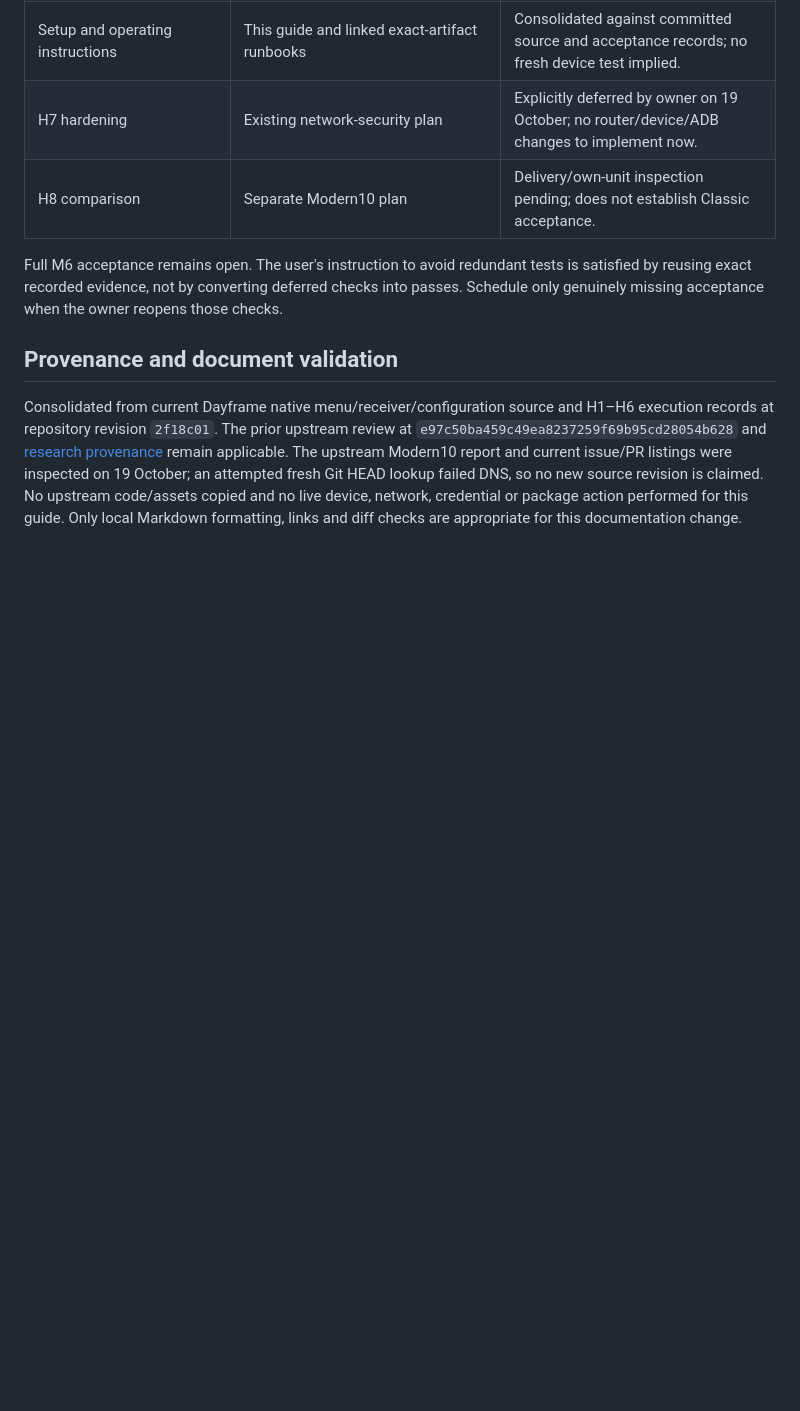
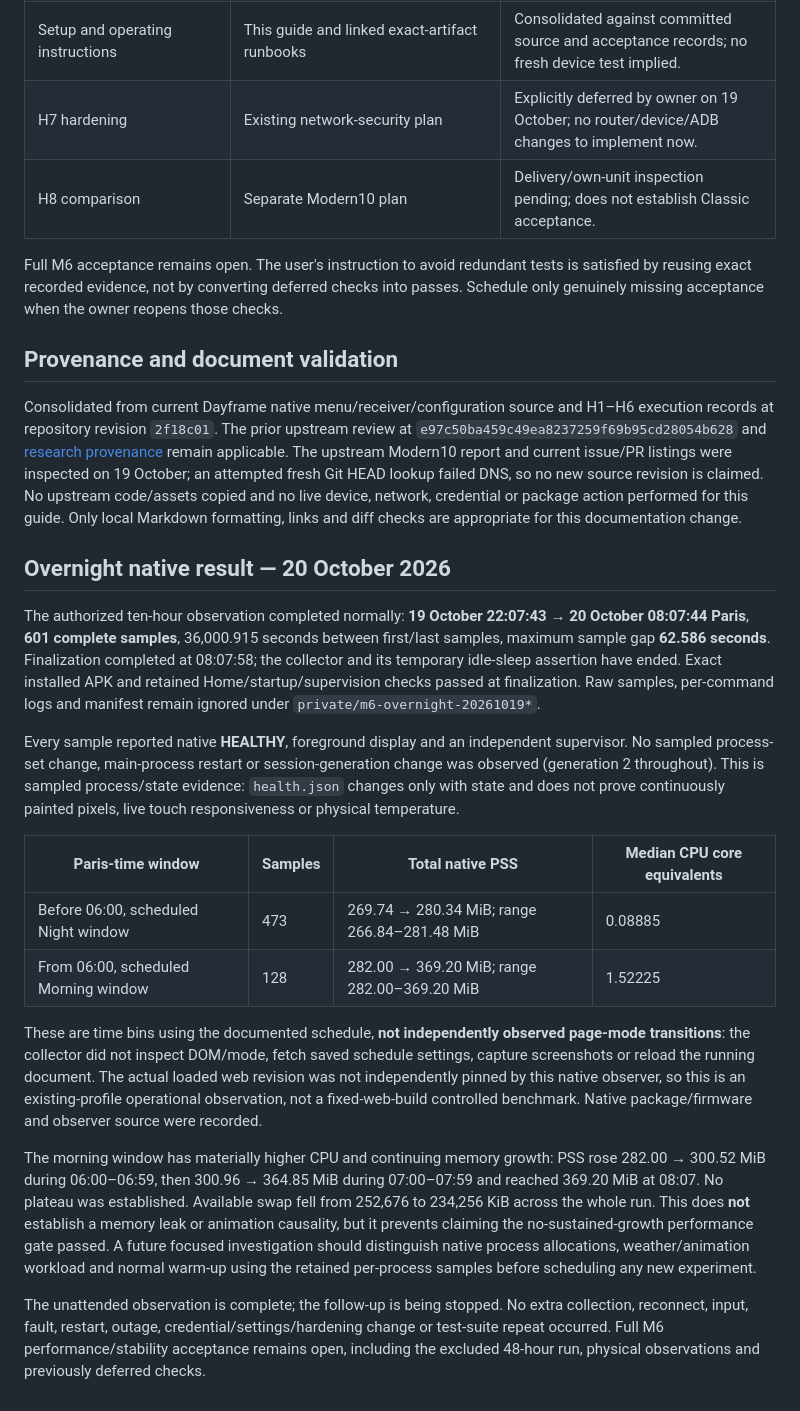
Before and after one commit to codyzu/dayframe, a Markdown page: docs/hardware/operating-guide.md, the part around the change. Rendered like a GitHub page; blank space fills up the shorter version.

Commit message:
docs(M6): record overnight native observation and growth limits

```diff
--- a/docs/hardware/operating-guide.md
+++ b/docs/hardware/operating-guide.md
@@ -73,3 +73,20 @@ Full M6 acceptance remains open. The user's instruction to avoid redundant tests
 ## Provenance and document validation
 
 Consolidated from current Dayframe native menu/receiver/configuration source and H1–H6 execution records at repository revision `2f18c01`. The prior upstream review at `e97c50ba459c49ea8237259f69b95cd28054b628` and [research provenance](sources.md) remain applicable. The upstream Modern10 report and current issue/PR listings were inspected on 19 October; an attempted fresh Git HEAD lookup failed DNS, so no new source revision is claimed. No upstream code/assets copied and no live device, network, credential or package action performed for this guide. Only local Markdown formatting, links and diff checks are appropriate for this documentation change.
+
+## Overnight native result — 20 October 2026
+
+The authorized ten-hour observation completed normally: **19 October 22:07:43 → 20 October 08:07:44 Paris**, **601 complete samples**, 36,000.915 seconds between first/last samples, maximum sample gap **62.586 seconds**. Finalization completed at 08:07:58; the collector and its temporary idle-sleep assertion have ended. Exact installed APK and retained Home/startup/supervision checks passed at finalization. Raw samples, per-command logs and manifest remain ignored under `private/m6-overnight-20261019*`.
+
+Every sample reported native **HEALTHY**, foreground display and an independent supervisor. No sampled process-set change, main-process restart or session-generation change was observed (generation 2 throughout). This is sampled process/state evidence: `health.json` changes only with state and does not prove continuously painted pixels, live touch responsiveness or physical temperature.
+
+| Paris-time window                    | Samples | Total native PSS                             | Median CPU core equivalents |
+| ------------------------------------ | ------- | -------------------------------------------- | --------------------------- |
+| Before 06:00, scheduled Night window | 473     | 269.74 → 280.34 MiB; range 266.84–281.48 MiB | 0.08885                     |
+| From 06:00, scheduled Morning window | 128     | 282.00 → 369.20 MiB; range 282.00–369.20 MiB | 1.52225                     |
+
+These are time bins using the documented schedule, **not independently observed page-mode transitions**: the collector did not inspect DOM/mode, fetch saved schedule settings, capture screenshots or reload the running document. The actual loaded web revision was not independently pinned by this native observer, so this is an existing-profile operational observation, not a fixed-web-build controlled benchmark. Native package/firmware and observer source were recorded.
+
+The morning window has materially higher CPU and continuing memory growth: PSS rose 282.00 → 300.52 MiB during 06:00–06:59, then 300.96 → 364.85 MiB during 07:00–07:59 and reached 369.20 MiB at 08:07. No plateau was established. Available swap fell from 252,676 to 234,256 KiB across the whole run. This does **not** establish a memory leak or animation causality, but it prevents claiming the no-sustained-growth performance gate passed. A future focused investigation should distinguish native process allocations, weather/animation workload and normal warm-up using the retained per-process samples before scheduling any new experiment.
+
+The unattended observation is complete; the follow-up is being stopped. No extra collection, reconnect, input, fault, restart, outage, credential/settings/hardening change or test-suite repeat occurred. Full M6 performance/stability acceptance remains open, including the excluded 48-hour run, physical observations and previously deferred checks.
```
Also changed, not shown: docs/status.md (+17 -0 lines).
